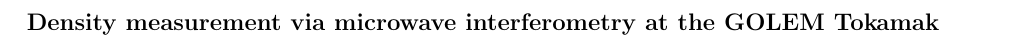
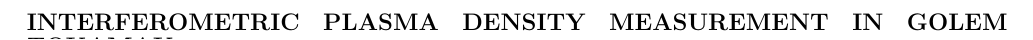
Before and after one commit to smartass101/17KSCF, a LaTeX document (proceeding/GROVER_ONDREJ.tex): part of page 1 of 2, cut at the place of the change. Compiled offline with pdfLaTeX.

Commit message:
changed the title

```diff
--- a/proceeding/GROVER_ONDREJ.tex
+++ b/proceeding/GROVER_ONDREJ.tex
@@ -24,7 +24,7 @@
 \twocolumn[{
 %\vspace*{1.7cm}   % for the title  page only
 %\begin{center}
-{\large\bf Density measurement via microwave interferometry at the GOLEM Tokamak}\\
+{\large\bf INTERFEROMETRIC PLASMA DENSITY MEASUREMENT IN GOLEM TOKAMAK}\\
 
 {\small %A. Author, e-mail, B. Author, e-mail, address and C.
 O. Grover, ondrej.grover@gmail.com, FJFI CVUT}\\ %TODO what address and other authors included ?
```
Also changed, not shown: proceeding/GROVER_ONDREJ.pdf, 2 other files.
